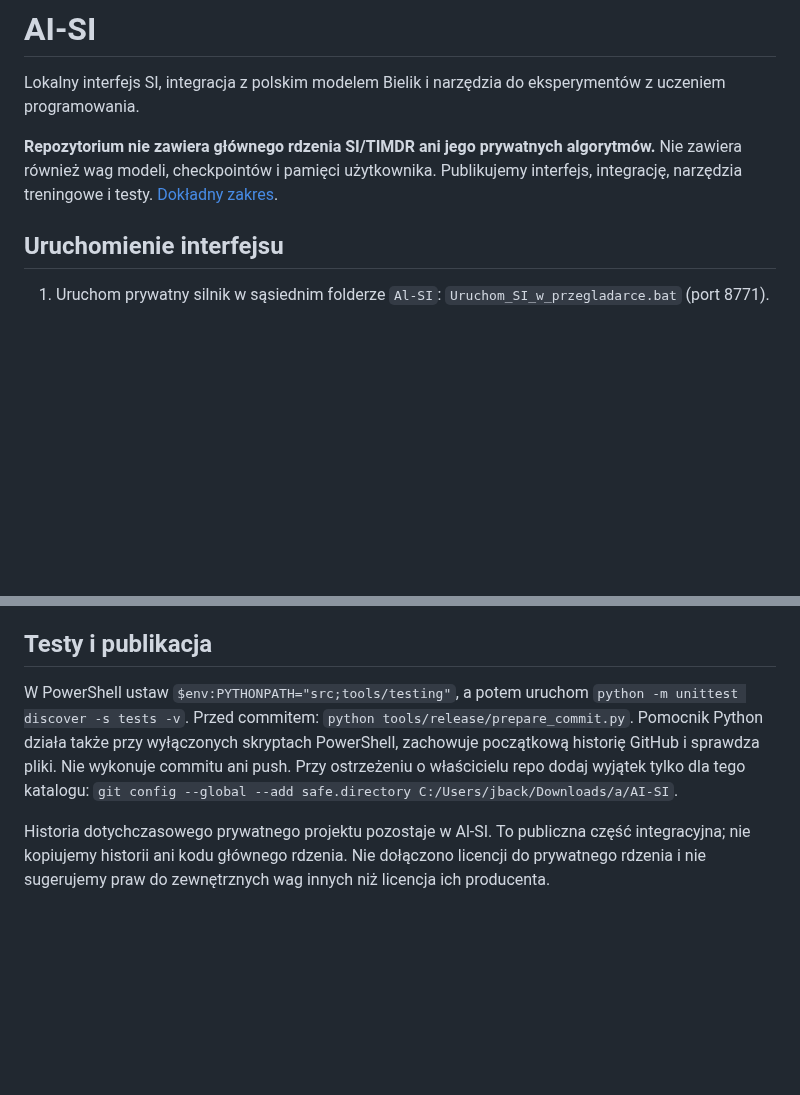
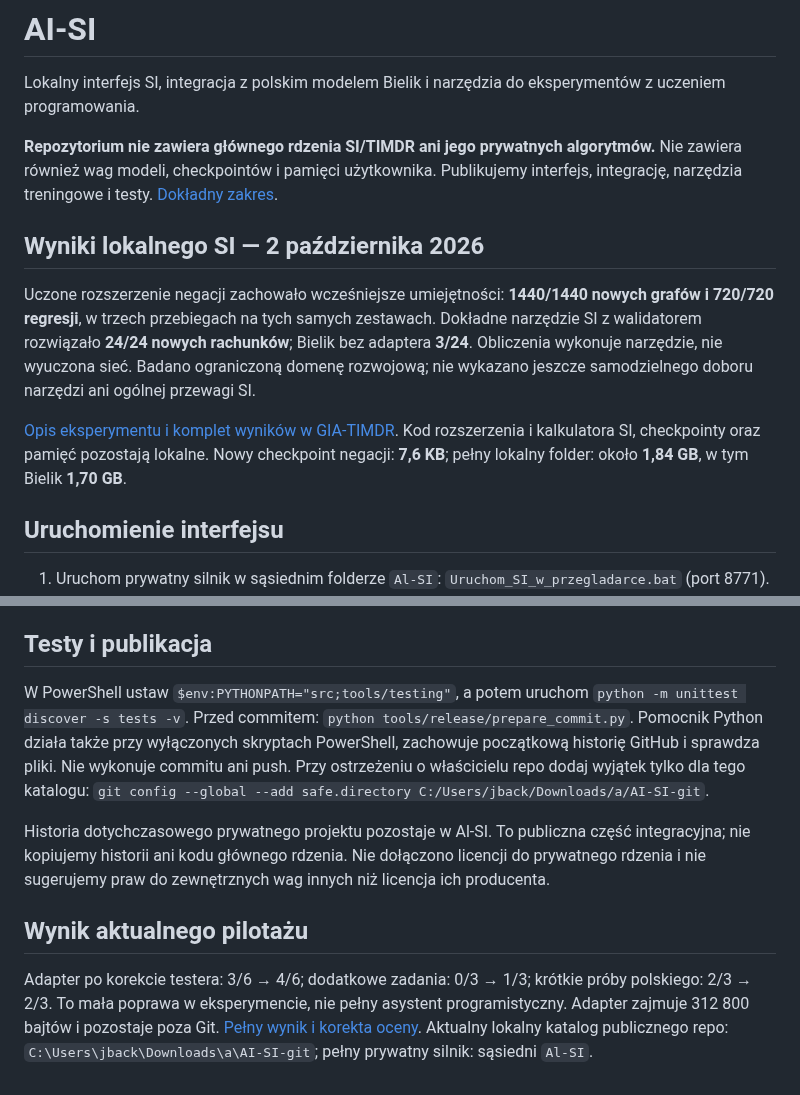
Before and after one commit to jbackk-lang/AI-SI, a Markdown page: README.md, 2 parts joined by grey strips. Drawn GitHub-style; blank space fills up the shorter version.

Commit message:
Opisz wyniki negacji i walidacji SI bez prywatnego kodu

```diff
--- a/README.md
+++ b/README.md
@@ -3,6 +3,12 @@
 Lokalny interfejs SI, integracja z polskim modelem Bielik i narzędzia do eksperymentów z uczeniem programowania.
 
 **Repozytorium nie zawiera głównego rdzenia SI/TIMDR ani jego prywatnych algorytmów.** Nie zawiera również wag modeli, checkpointów i pamięci użytkownika. Publikujemy interfejs, integrację, narzędzia treningowe i testy. [Dokładny zakres](docs/PUBLIC_SCOPE.md).
+
+## Wyniki lokalnego SI — 2 października 2026
+
+Uczone rozszerzenie negacji zachowało wcześniejsze umiejętności: **1440/1440 nowych grafów i 720/720 regresji**, w trzech przebiegach na tych samych zestawach. Dokładne narzędzie SI z walidatorem rozwiązało **24/24 nowych rachunków**; Bielik bez adaptera **3/24**. Obliczenia wykonuje narzędzie, nie wyuczona sieć. Badano ograniczoną domenę rozwojową; nie wykazano jeszcze samodzielnego doboru narzędzi ani ogólnej przewagi SI.
+
+[Opis eksperymentu i komplet wyników w GIA-TIMDR](https://github.com/jbackk-lang/GIA-TIMDR/blob/main/docs/SI_NEGACJA_WALIDACJA_2026-10-02.md). Kod rozszerzenia i kalkulatora SI, checkpointy oraz pamięć pozostają lokalne. Nowy checkpoint negacji: **7,6 KB**; pełny lokalny folder: około **1,84 GB**, w tym Bielik **1,70 GB**.
 
 ## Uruchomienie interfejsu
 
@@ -38,6 +44,10 @@ To trening małego adaptera przy zamrożonej bazie Bielika. Bazę Q8_0 odtwarzam
 
 ## Testy i publikacja
 
-W PowerShell ustaw `$env:PYTHONPATH="src;tools/testing"`, a potem uruchom `python -m unittest discover -s tests -v`. Przed commitem: `python tools/release/prepare_commit.py`. Pomocnik Python działa także przy wyłączonych skryptach PowerShell, zachowuje początkową historię GitHub i sprawdza pliki. Nie wykonuje commitu ani push. Przy ostrzeżeniu o właścicielu repo dodaj wyjątek tylko dla tego katalogu: `git config --global --add safe.directory C:/Users/jback/Downloads/a/AI-SI`.
+W PowerShell ustaw `$env:PYTHONPATH="src;tools/testing"`, a potem uruchom `python -m unittest discover -s tests -v`. Przed commitem: `python tools/release/prepare_commit.py`. Pomocnik Python działa także przy wyłączonych skryptach PowerShell, zachowuje początkową historię GitHub i sprawdza pliki. Nie wykonuje commitu ani push. Przy ostrzeżeniu o właścicielu repo dodaj wyjątek tylko dla tego katalogu: `git config --global --add safe.directory C:/Users/jback/Downloads/a/AI-SI-git`.
 
 Historia dotychczasowego prywatnego projektu pozostaje w Al-SI. To publiczna część integracyjna; nie kopiujemy historii ani kodu głównego rdzenia. Nie dołączono licencji do prywatnego rdzenia i nie sugerujemy praw do zewnętrznych wag innych niż licencja ich producenta.
+
+## Wynik aktualnego pilotażu
+
+Adapter po korekcie testera: 3/6 → 4/6; dodatkowe zadania: 0/3 → 1/3; krótkie próby polskiego: 2/3 → 2/3. To mała poprawa w eksperymencie, nie pełny asystent programistyczny. Adapter zajmuje 312 800 bajtów i pozostaje poza Git. [Pełny wynik i korekta oceny](docs/TRAINING_RESULT.md). Aktualny lokalny katalog publicznego repo: `C:\Users\jback\Downloads\a\AI-SI-git`; pełny prywatny silnik: sąsiedni `Al-SI`.
```
